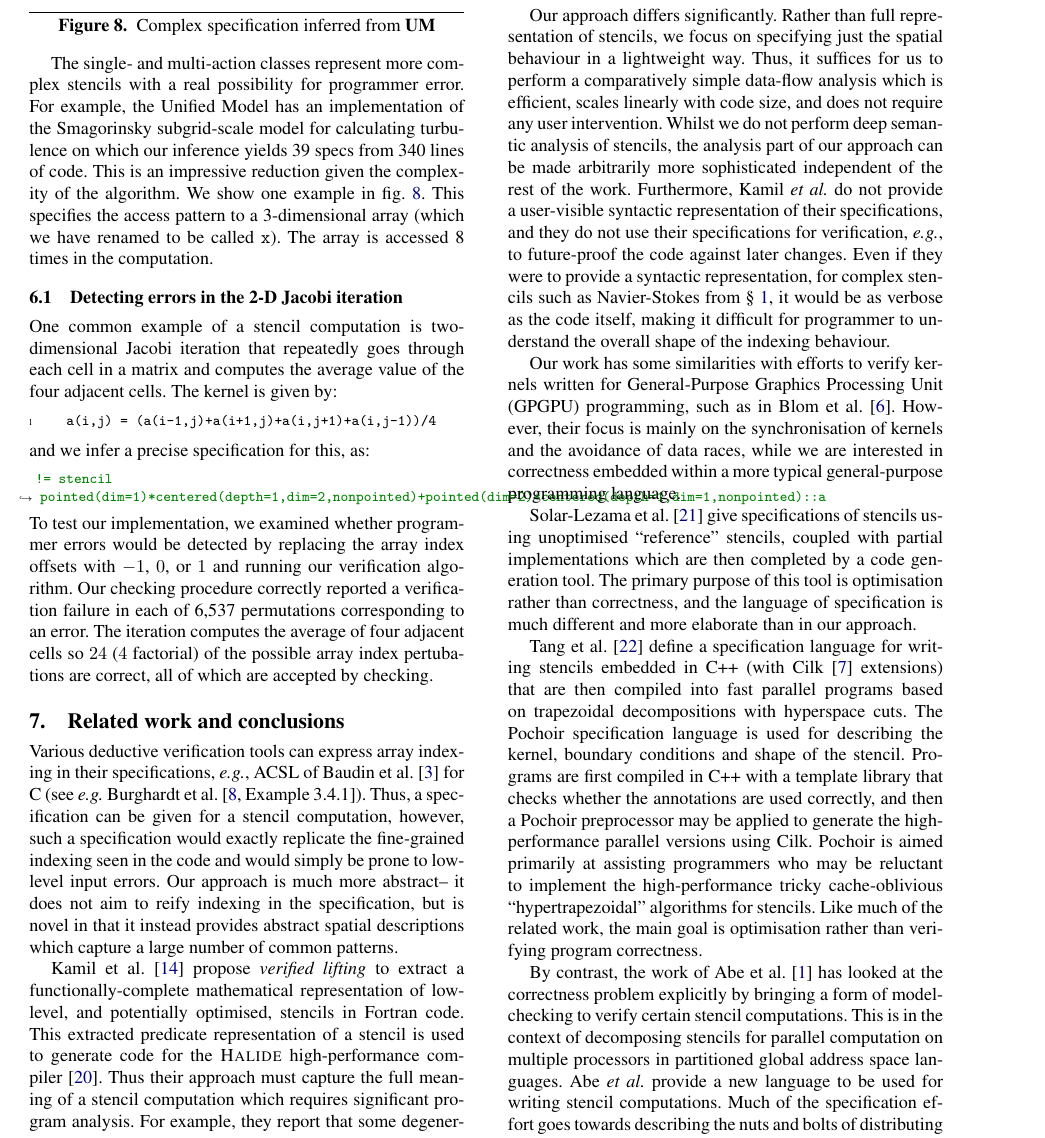
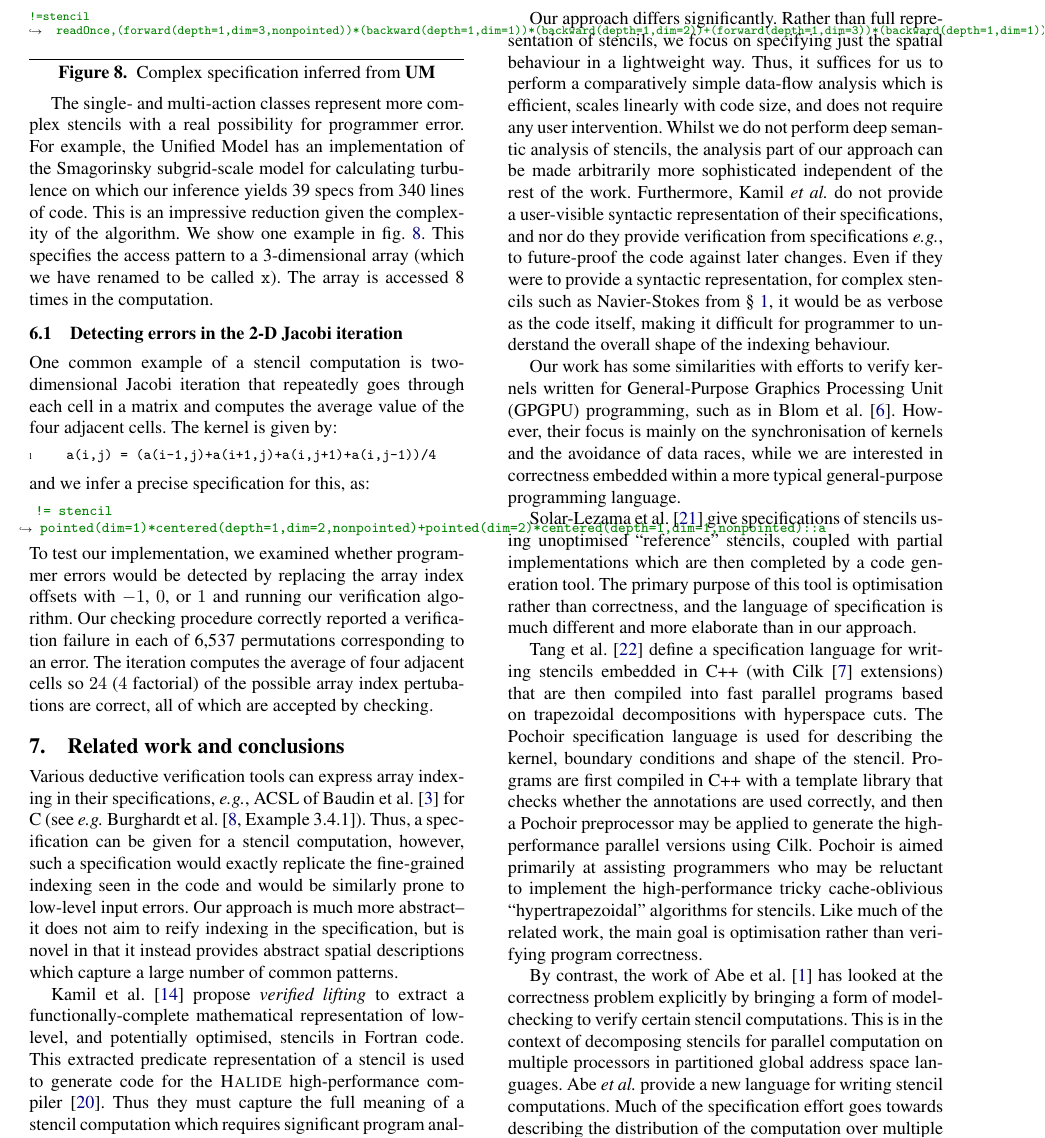
Before and after one commit to camfort/array-analyse, a LaTeX paper (paper.tex): part of page 12 of 14, cut at the place of the change. Compiled offline with pdfLaTeX; a missing font is replaced by an installed copy or a similar font.

Commit message:
edits to last section

```diff
--- a/paper.tex
+++ b/paper.tex
@@ -2412,7 +2412,7 @@ in their specifications, \eg{}, ACSL of \citet{baudin2008acsl}
 for C (see \eg{}~\citet[Example 3.4.1]{burghardt2010acsl}). Thus, a specification
 can be given for a stencil computation,
 however, such a specification would exactly replicate the fine-grained
-indexing seen in the code and would simply be prone to low-level input
+indexing seen in the code and would be similarly prone to low-level input
 errors. Our approach is much more abstract-- it does
 not aim to reify indexing in the specification, but is novel
 in that it instead
@@ -2424,7 +2424,7 @@ functionally-complete mathematical representation of low-level, and
 potentially optimised, stencils in Fortran code. This extracted
 predicate representation of a stencil is used to generate code
 for the \textsc{Halide} high-performance
-compiler~\citep{ragan2013halide}. Thus their approach must capture the
+compiler~\citep{ragan2013halide}. Thus they must capture the
 full meaning of a stencil computation which requires significant
 program analysis. For example, they report that some degenerate
 stencil kernels take up to 17 hours to analyse and others require
@@ -2458,8 +2458,8 @@ the work.
 %obfuscated, \textsf{STNG} would capture the access behaviour better.
 %
 Furthermore, Kamil \emph{et al.} do not provide a user-visible
-syntactic representation of their specifications, and they do
-not use their specifications for verification, \eg{}, to future-proof
+syntactic representation of their specifications, and nor do
+they provide verification from specifications \eg{}, to future-proof
 the code against later changes. Even if they were to provide a
 syntactic representation, for complex stencils such as Navier-Stokes
 from \cref{sec:intro}, it would be as verbose as the code itself,
@@ -2525,9 +2525,8 @@ space languages. %These are scenarios where an array is divided into
 %non-locality of that memory. Since this access is performed in a
 %different manner, those can be identified automatically by static
 %analysis. To achieve this,
-Abe \emph{et al.} provide a new language to
-be used for writing stencil computations. Much of the specification
-effort goes towards describing the nuts and bolts of distributing the
+Abe \emph{et al.} provide a new language for writing stencil computations. Much of the specification
+effort goes towards describing the distribution of the
 computation over multiple processors. The code for the stencil kernel
 is generated from a relatively high-level specification.
 In contrast, we are interested in integrating directly
```
